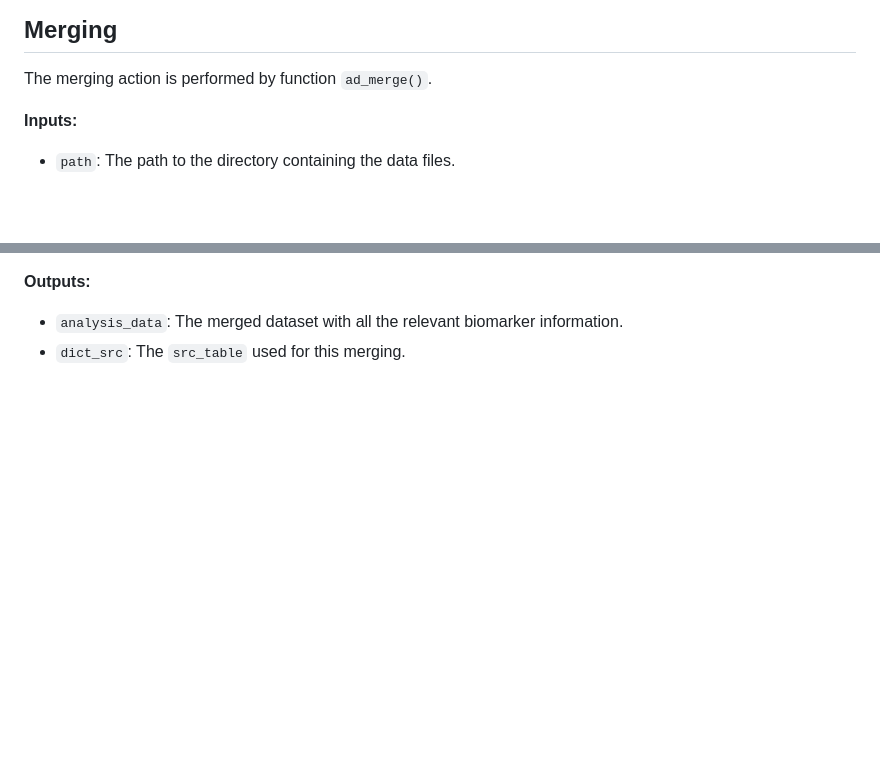
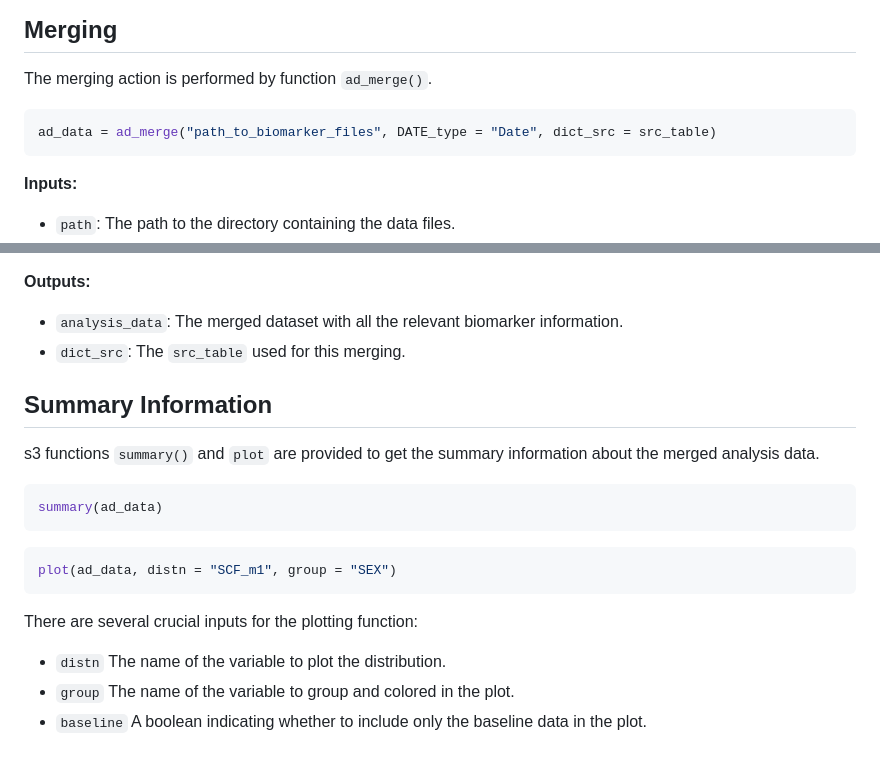
Before and after one commit to Shijia1997/ADMerge, a Markdown page: README.md, 2 parts joined by grey strips. GitHub-like rendering; blank space fills up the shorter version.

````diff
--- a/README.md
+++ b/README.md
@@ -58,6 +58,10 @@ There are two ways to modify `src_table` generated by `get_src_table()`.
 ## Merging
 The merging action is performed by function `ad_merge()`.
 
+```R
+ad_data = ad_merge("path_to_biomarker_files", DATE_type = "Date", dict_src = src_table)
+```
+
 **Inputs:**
 - `path`: The path to the directory containing the data files.
 - `DATE_type`: The type of DATE used in the data, either "Date" (e.g. 2017-1-16) or "Number" (e.g. 3 or m48 ...).
@@ -69,3 +73,17 @@ The merging action is performed by function `ad_merge()`.
 **Outputs:**
 - `analysis_data`: The merged dataset with all the relevant biomarker information.
 - `dict_src`: The `src_table` used for this merging.
+
+## Summary Information
+s3 functions `summary()` and `plot` are provided to get the summary information about the merged analysis data.
+
+```R
+summary(ad_data)
+```
+```R
+plot(ad_data, distn = "SCF_m1", group = "SEX")
+```
+There are several crucial inputs for the plotting function:
+- `distn` The name of the variable to plot the distribution.
+- `group` The name of the variable to group and colored in the plot.
+- `baseline` A boolean indicating whether to include only the baseline data in the plot.
````
